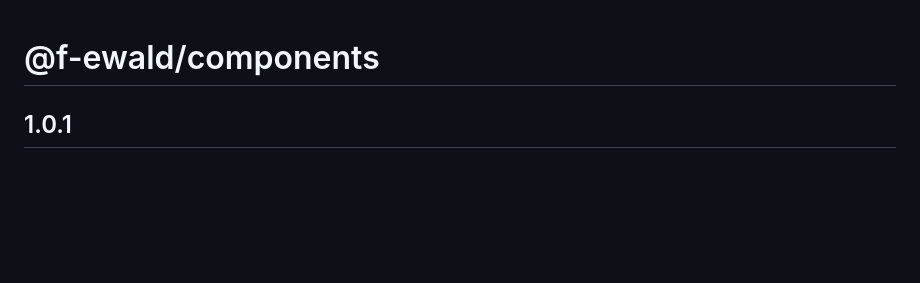
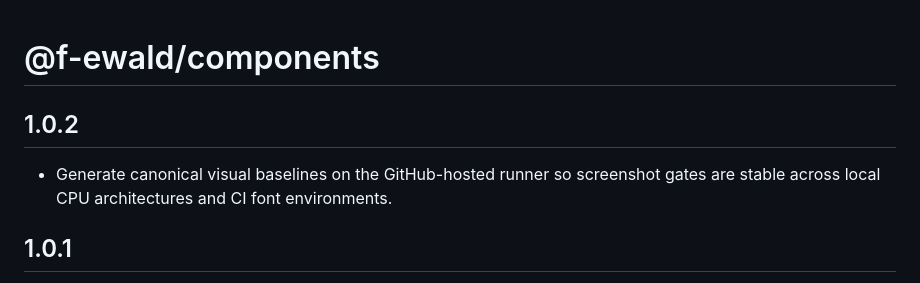
Before and after one commit to f-ewald/components, a Markdown page: CHANGELOG.md, the part around the change. Drawn GitHub-style; blank space fills up the shorter version.

Commit message:
Prepare 1.0.2 changelog

```diff
--- a/CHANGELOG.md
+++ b/CHANGELOG.md
@@ -1,4 +1,9 @@
 # @f-ewald/components
+
+## 1.0.2
+
+- Generate canonical visual baselines on the GitHub-hosted runner so screenshot
+  gates are stable across local CPU architectures and CI font environments.
 
 ## 1.0.1
 
```
